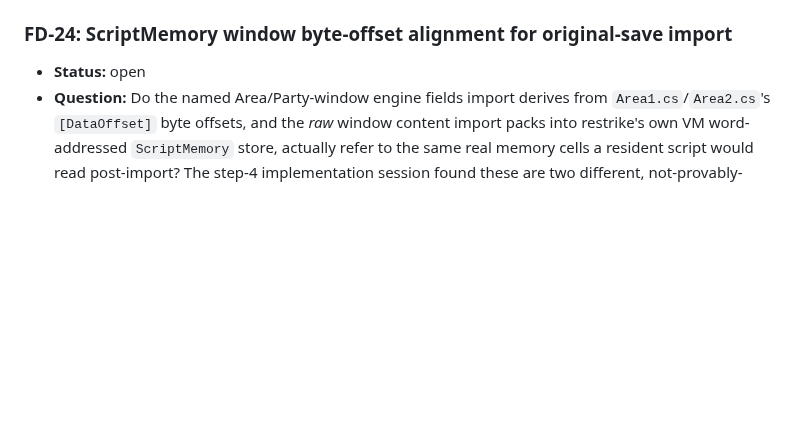
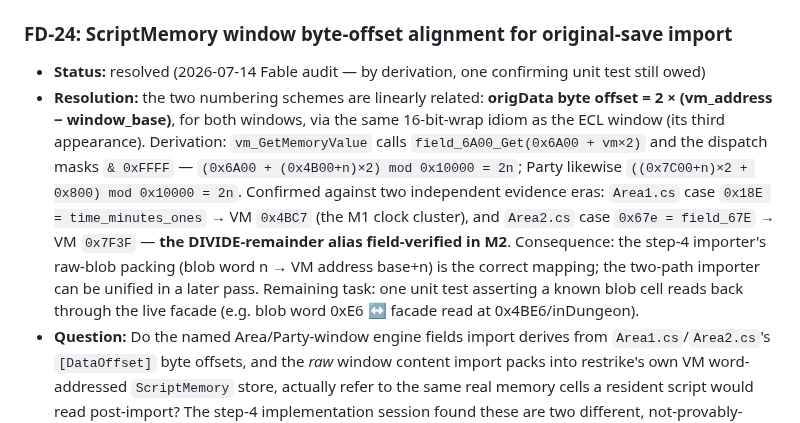
Before and after one commit to bryansh/restrike, a Markdown page: docs/fidelity-docket.md, the part around the change. Drawn GitHub-style; blank space fills up the shorter version.

Commit message:
Resolve FD-24: the window byte-offset schemes are linearly related
Derived during the step-4 audit by reading both dispatch bodies:
origData byte offset = 2 x (vm_address - window_base), for both save
windows, via the same 16-bit-wrap idiom as the ECL window. Confirmed
against two independent evidence eras — Area1's 0x18E =
time_minutes_ones lands at VM 0x4BC7 in M1's clock cluster, and
Area2's 0x67e = field_67E lands at VM 0x7F3F, the DIVIDE-remainder
alias field-verified in M2. The step-4 importer's raw-blob packing is
therefore correct as shipped; one confirming unit test owed (blob word
0xE6 reading back as inDungeon through the live facade).

```diff
--- a/docs/fidelity-docket.md
+++ b/docs/fidelity-docket.md
@@ -508,7 +508,23 @@ stays the one place showing the complete open-hypothesis picture.
 
 ### FD-24: ScriptMemory window byte-offset alignment for original-save import
 
-- **Status:** open
+- **Status:** resolved (2026-07-14 Fable audit — by derivation, one
+  confirming unit test still owed)
+- **Resolution:** the two numbering schemes are linearly related:
+  **origData byte offset = 2 × (vm_address − window_base)**, for both
+  windows, via the same 16-bit-wrap idiom as the ECL window (its third
+  appearance). Derivation: `vm_GetMemoryValue` calls
+  `field_6A00_Get(0x6A00 + vm×2)` and the dispatch masks `& 0xFFFF` —
+  `(0x6A00 + (0x4B00+n)×2) mod 0x10000 = 2n`; Party likewise
+  `((0x7C00+n)×2 + 0x800) mod 0x10000 = 2n`. Confirmed against two
+  independent evidence eras: `Area1.cs` case `0x18E = time_minutes_ones`
+  → VM `0x4BC7` (the M1 clock cluster), and `Area2.cs` case
+  `0x67e = field_67E` → VM `0x7F3F` — **the DIVIDE-remainder alias
+  field-verified in M2**. Consequence: the step-4 importer's raw-blob
+  packing (blob word n → VM address base+n) is the correct mapping;
+  the two-path importer can be unified in a later pass. Remaining task:
+  one unit test asserting a known blob cell reads back through the live
+  facade (e.g. blob word 0xE6 ↔ facade read at 0x4BE6/inDungeon).
 - **Question:** Do the named Area/Party-window engine fields import derives
   from `Area1.cs`/`Area2.cs`'s `[DataOffset]` byte offsets, and the *raw*
   window content import packs into restrike's own VM word-addressed
```
